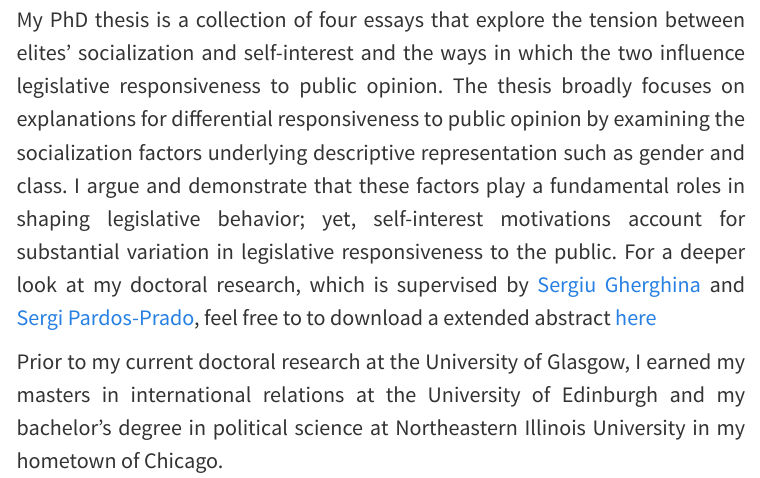
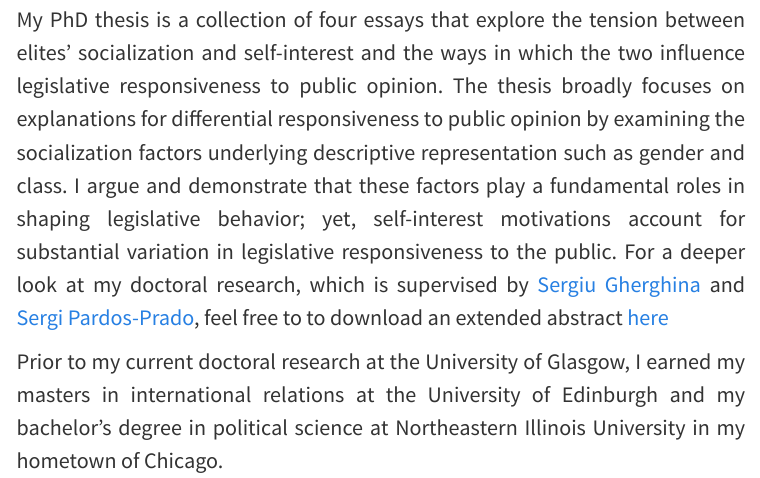
Before and after one commit to z-dickson/home, a Quarto document (index.qmd): the page in a window 1100 px wide, from 470 px down. Rendered offline with R 4.5, knitr and Pandoc in place of Quarto, with nearby package versions; menus at the side of the page are left out.

Commit message:
Update index.qmd

```diff
--- a/index.qmd
+++ b/index.qmd
@@ -47,7 +47,7 @@ researcher at the <a href='https://www.lse.ac.uk/government'> London School of E
 (2022). In my research, I use computational methods and social data to study legislative behavior. I'm especially interested in
 legislators' communication and responsiveness to public opinion in liberal democracies. <br>
 
-My PhD thesis is a collection of four essays that explore the tension between elites' socialization and self-interest and the ways in which the two influence legislative responsiveness to public opinion. The thesis broadly focuses on explanations for differential responsiveness to public opinion by examining the socialization factors underlying descriptive representation such as gender and class. I argue and demonstrate that these factors play a fundamental roles in shaping legislative behavior; yet, self-interest motivations account for substantial variation in legislative responsiveness to the public. For a deeper look at my doctoral research, which is supervised by <a href='https://www.gla.ac.uk/schools/socialpolitical/staff/sergiugherghina/'> Sergiu Gherghina </a> and <a href='https://www.gla.ac.uk/schools/socialpolitical/staff/sergipardosprado/'> Sergi Pardos-Prado</a>, feel free to to download a extended abstract <a href='https://github.com/z-dickson/home/raw/main/assets/thesis_abstract.pdf'> here </a> <br>
+My PhD thesis is a collection of four essays that explore the tension between elites' socialization and self-interest and the ways in which the two influence legislative responsiveness to public opinion. The thesis broadly focuses on explanations for differential responsiveness to public opinion by examining the socialization factors underlying descriptive representation such as gender and class. I argue and demonstrate that these factors play a fundamental roles in shaping legislative behavior; yet, self-interest motivations account for substantial variation in legislative responsiveness to the public. For a deeper look at my doctoral research, which is supervised by <a href='https://www.gla.ac.uk/schools/socialpolitical/staff/sergiugherghina/'> Sergiu Gherghina </a> and <a href='https://www.gla.ac.uk/schools/socialpolitical/staff/sergipardosprado/'> Sergi Pardos-Prado</a>, feel free to to download an extended abstract <a href='https://github.com/z-dickson/home/raw/main/assets/thesis_abstract.pdf'> here </a> <br>
 
 
 Prior to my current doctoral research at the University of Glasgow, I earned my masters in international relations at the University of Edinburgh and my bachelor’s degree in political science at Northeastern Illinois University in my hometown of Chicago.
```
